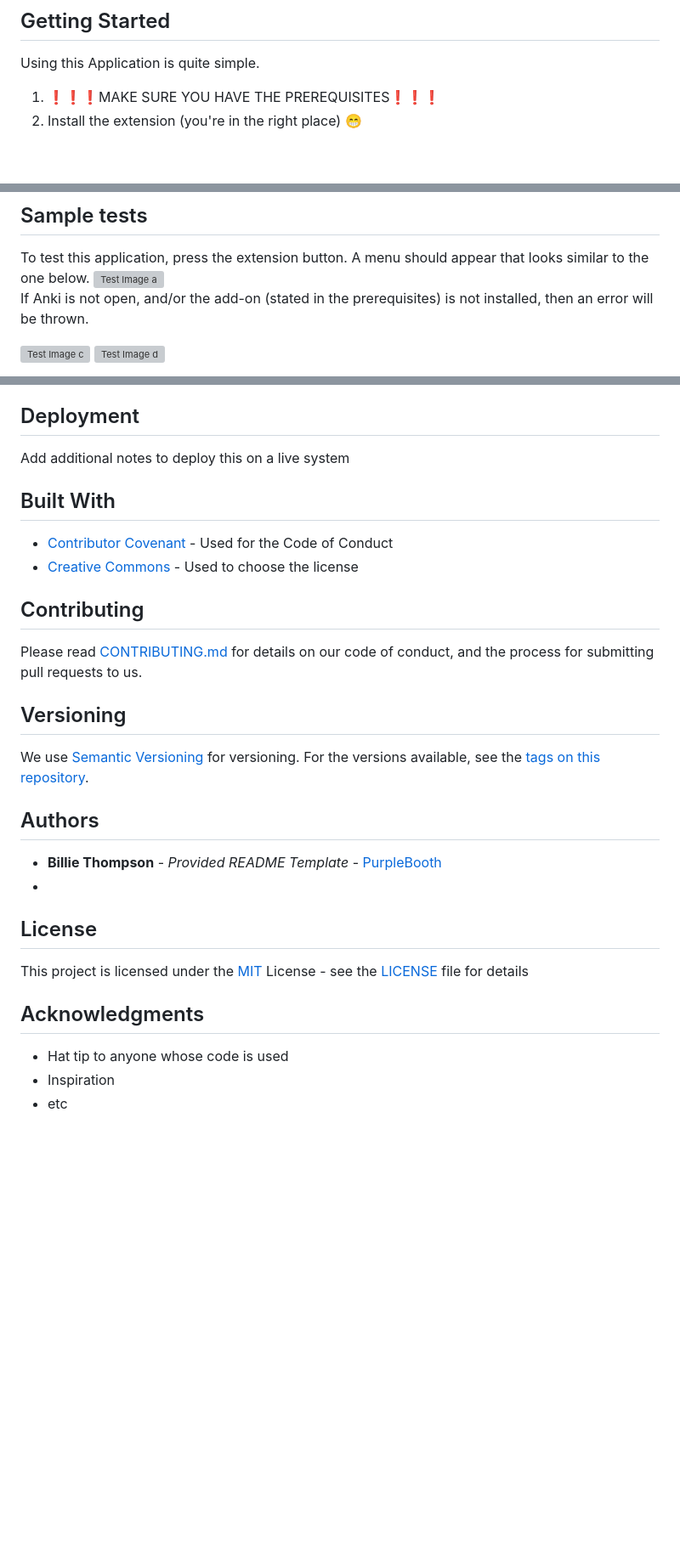
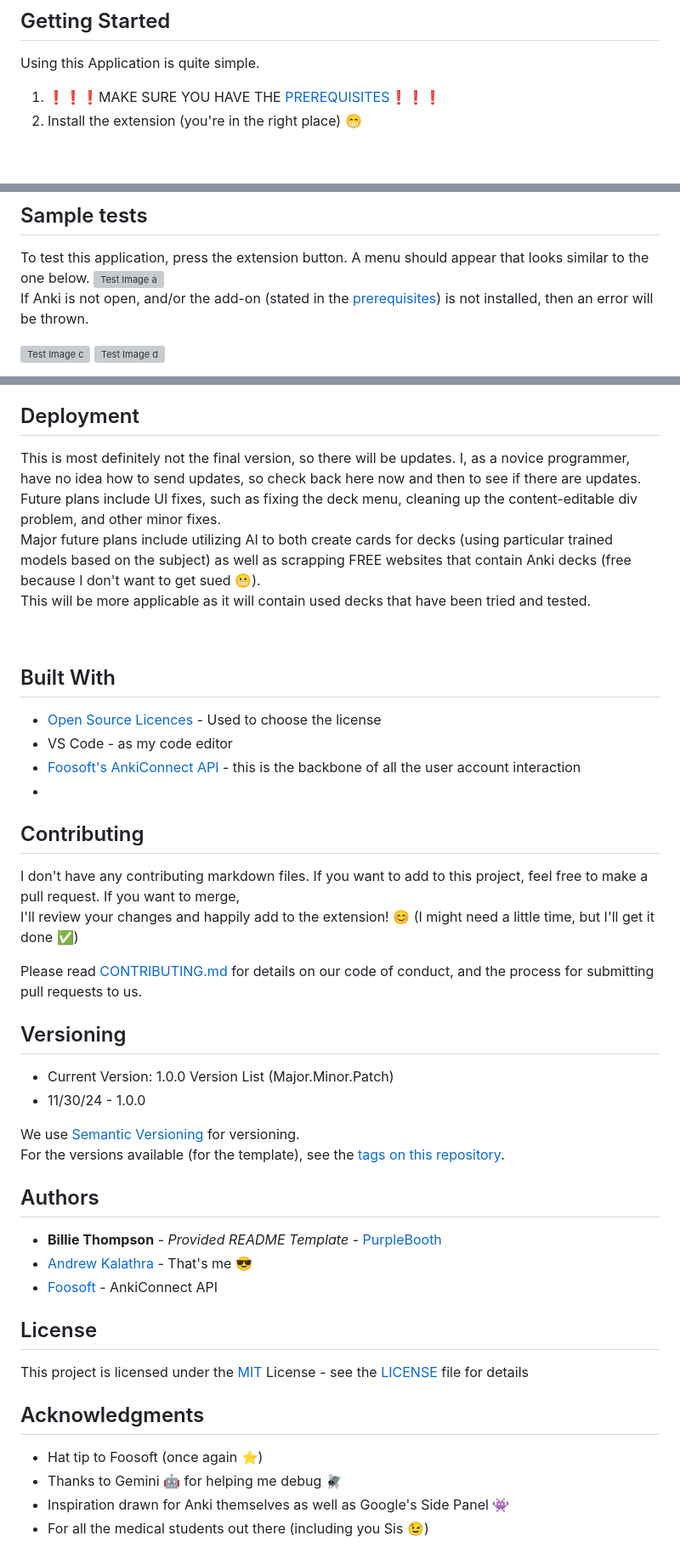
Before and after one commit to Andrew-Ka/Anki-Extension-Repo, a Markdown page: README.md, 3 parts joined by grey strips. Shown at 85% size. GitHub-like rendering; blank space fills up the shorter version; grey boxes are pictures that could not be loaded.

```diff
--- a/README.md
+++ b/README.md
@@ -7,7 +7,7 @@ This is an Anki Extension (as the name suggests) to use on Chrome for making Car
 ## Getting Started
 
 Using this Application is quite simple.
-1. ❗❗❗MAKE SURE YOU HAVE THE PREREQUISITES❗❗❗
+1. ❗❗❗MAKE SURE YOU HAVE THE [PREREQUISITES](prerequisites)❗❗❗
 2. Install the extension (you're in the right place) 😁
 
 <br>
@@ -54,7 +54,7 @@ We can now get the extension pulled up on Chrome
 
 To test this application, press the extension button. A menu should appear that looks similar to the one below.
 ![Test Image a](https://github.com/user-attachments/assets/7b94f068-d125-4406-86ed-6c78432e0787)
-If Anki is not open, and/or the add-on (stated in the prerequisites) is not installed, then an error will be thrown.
+If Anki is not open, and/or the add-on (stated in the [prerequisites](prerequisites)) is not installed, then an error will be thrown.
 
 ![Test Image c](https://github.com/user-attachments/assets/ce3f68e6-a784-4e9c-bad0-67947a32d717)
 ![Test Image d](https://github.com/user-attachments/assets/e59ca12b-d796-445f-aa76-26a62e92bbab)
@@ -76,31 +76,47 @@ This was chosen, however, for the specific reason that you can insert images! So
 
 ## Deployment
 
-Add additional notes to deploy this on a live system
+This is most definitely not the final version, so there will be updates. I, as a novice programmer, have no idea how to send updates, so check back here now and then to see if there are updates.
+Future plans include UI fixes, such as fixing the deck menu, cleaning up the content-editable div problem, and other minor fixes.
+Major future plans include utilizing AI to both create cards for decks (using particular trained models based on the subject) as well as scrapping FREE websites that contain Anki decks (free because I don't want to get sued 😬).
+This will be more applicable as it will contain used decks that have been tried and tested.
+
+<br>
 
 ## Built With
 
-  - [Contributor Covenant](https://www.contributor-covenant.org/) - Used
-    for the Code of Conduct
-  - [Creative Commons](https://creativecommons.org/) - Used to choose
+  - [Open Source Licences]([https://creativecommons.org/](https://opensource.org/license/mit)) - Used to choose
     the license
+  - VS Code - as my code editor
+  - [Foosoft's AnkiConnect API](https://foosoft.net/projects/anki-connect/) - this is the backbone of all the
+    user account interaction
+  -
 
 ## Contributing
+
+I don't have any contributing markdown files. If you want to add to this project, feel free to make a pull request. If you want to merge,
+I'll review your changes and happily add to the extension! 😊 (I might need a little time, but I'll get it done ✅)
 
 Please read [CONTRIBUTING.md](CONTRIBUTING.md) for details on our code
 of conduct, and the process for submitting pull requests to us.
 
 ## Versioning
 
-We use [Semantic Versioning](http://semver.org/) for versioning. For the versions
-available, see the [tags on this
+- Current Version: 1.0.0
+Version List (Major.Minor.Patch)
+- 11/30/24 - 1.0.0
+
+
+We use [Semantic Versioning](http://semver.org/) for versioning.
+For the versions available (for the template), see the [tags on this
 repository](https://github.com/PurpleBooth/a-good-readme-template/tags).
 
 ## Authors
 
   - **Billie Thompson** - *Provided README Template* -
     [PurpleBooth](https://github.com/PurpleBooth)
-  -
+  - [Andrew Kalathra](https://github.com/Andrew-Ka) - That's me 😎
+  - [Foosoft](https://foosoft.net/projects/anki-connect/) - AnkiConnect API
 
 
 
@@ -111,6 +127,7 @@ License - see the [LICENSE](LICENSE) file for details
 
 ## Acknowledgments
 
-  - Hat tip to anyone whose code is used
-  - Inspiration
-  - etc
+  - Hat tip to Foosoft (once again ⭐)
+  - Thanks to Gemini 🤖 for helping me debug 🪰
+  - Inspiration drawn for Anki themselves as well as Google's Side Panel 👾
+  - For all the medical students out there (including you Sis 😉)
```
